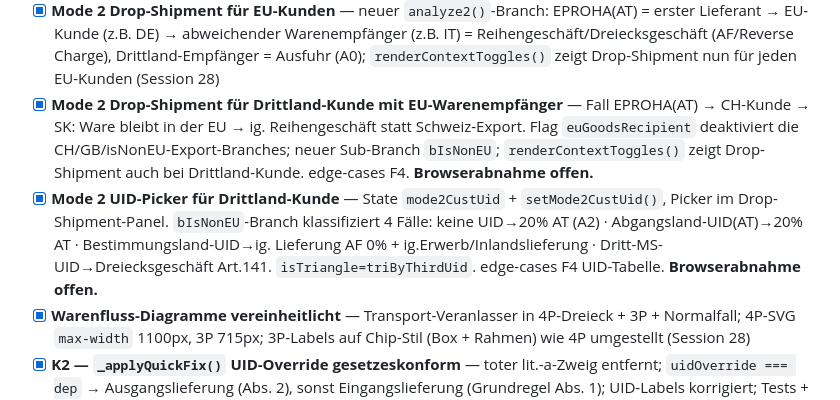
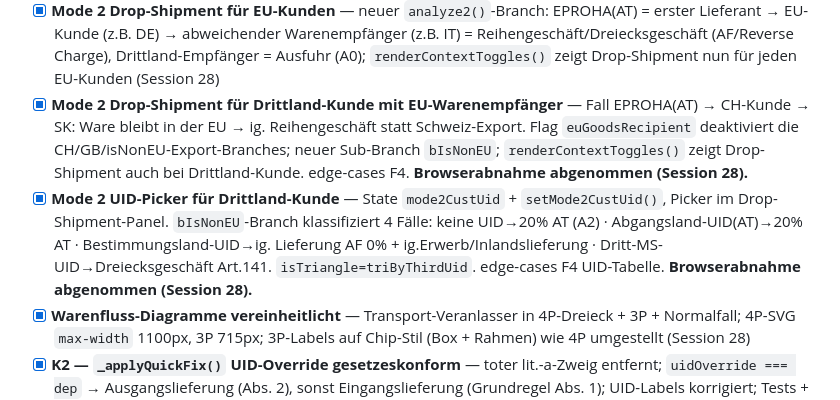
Before and after one commit to ieeks/eu-vat-reihengeschaeftrechner, a Markdown page: RGR_TODO.md, the part around the change. GitHub-like rendering.

Commit message:
Doku: Browserabnahme für Drop-Shipment/UID-Picker/UID-Fix abgehakt
Visuelle Browserabnahme (Mode 2 Drop-Shipment, UID-Picker, 4 UID-Fälle,
korrigierte "Eigene UIDs"-Box) durch den Nutzer bestätigt.

Co-Authored-By: Claude Opus 4.8 <noreply@anthropic.com>
Claude-Session: https://claude.ai/code/session_01S8RutNSxgebebiP45vyCZH

```diff
--- a/RGR_TODO.md
+++ b/RGR_TODO.md
@@ -26,8 +26,8 @@ Stand: 20.05.2026
 - [x] **vat-knowledge Referenzfälle + Buchungskreis-Doku** — `reference-cases.md`, `at/eproha-buchungskreise.md`, `de/epde-buchungskreise.md` (Session 24)
 - [x] **vat-knowledge NL-Länderdatei** — `nl/wet_ob_nl_reihengeschaeft.md` (Art. 5/12/37a/37c Wet OB, RC-Sonderfall trotz Direktregistrierung, EPDE NL-UID); Index in `CLAUDE-vat-knowledge.md` + `CLAUDE.md` (16 → 17 Dateien) aktualisiert (Session 27)
 - [x] **Mode 2 Drop-Shipment für EU-Kunden** — neuer `analyze2()`-Branch: EPROHA(AT) = erster Lieferant → EU-Kunde (z.B. DE) → abweichender Warenempfänger (z.B. IT) = Reihengeschäft/Dreiecksgeschäft (AF/Reverse Charge), Drittland-Empfänger = Ausfuhr (A0); `renderContextToggles()` zeigt Drop-Shipment nun für jeden EU-Kunden (Session 28)
-- [x] **Mode 2 Drop-Shipment für Drittland-Kunde mit EU-Warenempfänger** — Fall EPROHA(AT) → CH-Kunde → SK: Ware bleibt in der EU → ig. Reihengeschäft statt Schweiz-Export. Flag `euGoodsRecipient` deaktiviert die CH/GB/isNonEU-Export-Branches; neuer Sub-Branch `bIsNonEU`; `renderContextToggles()` zeigt Drop-Shipment auch bei Drittland-Kunde. edge-cases F4. **Browserabnahme offen.**
-- [x] **Mode 2 UID-Picker für Drittland-Kunde** — State `mode2CustUid` + `setMode2CustUid()`, Picker im Drop-Shipment-Panel. `bIsNonEU`-Branch klassifiziert 4 Fälle: keine UID→20% AT (A2) · Abgangsland-UID(AT)→20% AT · Bestimmungsland-UID→ig. Lieferung AF 0% + ig.Erwerb/Inlandslieferung · Dritt-MS-UID→Dreiecksgeschäft Art.141. `isTriangle=triByThirdUid`. edge-cases F4 UID-Tabelle. **Browserabnahme offen.**
+- [x] **Mode 2 Drop-Shipment für Drittland-Kunde mit EU-Warenempfänger** — Fall EPROHA(AT) → CH-Kunde → SK: Ware bleibt in der EU → ig. Reihengeschäft statt Schweiz-Export. Flag `euGoodsRecipient` deaktiviert die CH/GB/isNonEU-Export-Branches; neuer Sub-Branch `bIsNonEU`; `renderContextToggles()` zeigt Drop-Shipment auch bei Drittland-Kunde. edge-cases F4. **Browserabnahme abgenommen (Session 28).**
+- [x] **Mode 2 UID-Picker für Drittland-Kunde** — State `mode2CustUid` + `setMode2CustUid()`, Picker im Drop-Shipment-Panel. `bIsNonEU`-Branch klassifiziert 4 Fälle: keine UID→20% AT (A2) · Abgangsland-UID(AT)→20% AT · Bestimmungsland-UID→ig. Lieferung AF 0% + ig.Erwerb/Inlandslieferung · Dritt-MS-UID→Dreiecksgeschäft Art.141. `isTriangle=triByThirdUid`. edge-cases F4 UID-Tabelle. **Browserabnahme abgenommen (Session 28).**
 - [x] **Warenfluss-Diagramme vereinheitlicht** — Transport-Veranlasser in 4P-Dreieck + 3P + Normalfall; 4P-SVG `max-width` 1100px, 3P 715px; 3P-Labels auf Chip-Stil (Box + Rahmen) wie 4P umgestellt (Session 28)
 - [x] **K2 — `_applyQuickFix()` UID-Override gesetzeskonform** — toter lit.-a-Zweig entfernt; `uidOverride === dep` → Ausgangslieferung (Abs. 2), sonst Eingangslieferung (Grundregel Abs. 1); UID-Labels korrigiert; Tests + vat-knowledge angeglichen (Code-Review 06/2026)
 - [x] **Code-Review Sofort-Gruppe** — K1 (QuickCheck Transport/UID an Engine + QC-Tests), H1 (`dep`→`from` in buildDeliveryBox), H2 (Share-Link-Länderkette restore), H3 (`getTransportLetter()`), H5 (TRANSLATIONS zur Renderzeit), M5 (`natLaw('vat')`-Key) (Code-Review 06/2026)
```
Also changed, not shown: RGR_CHANGELOG.md (+1 -1 lines).
